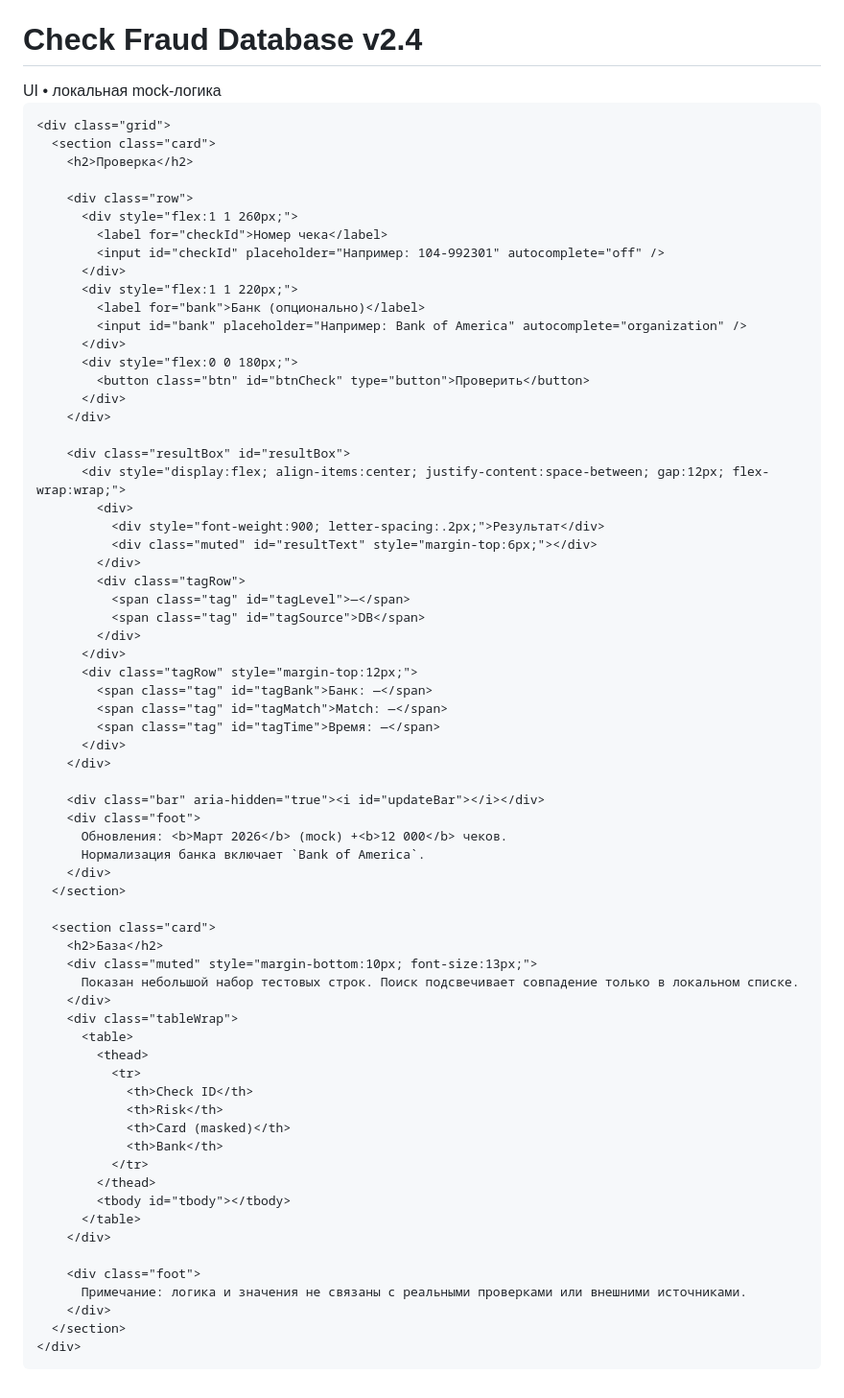
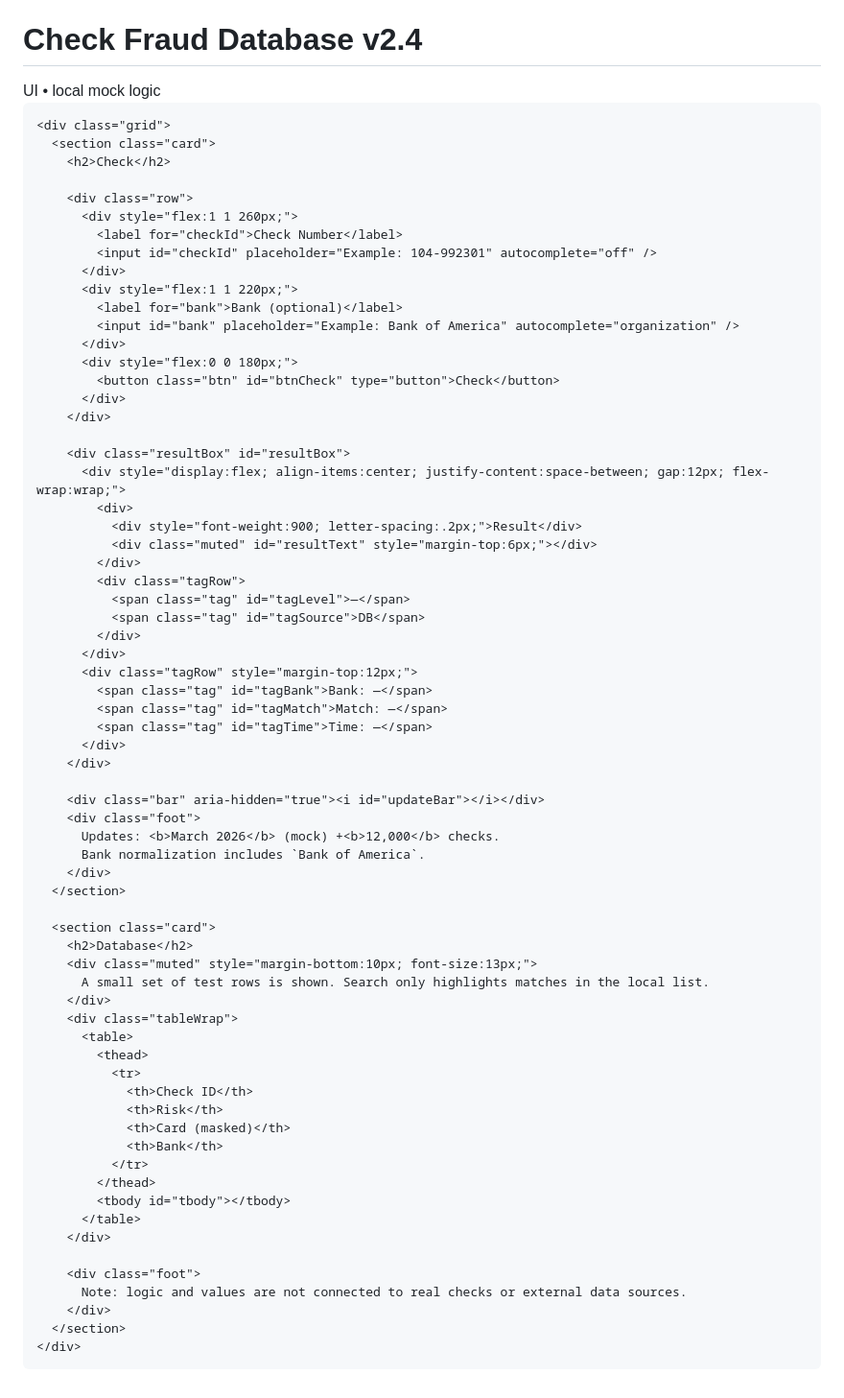
Before and after one commit to rufus12332/swill-omega, a Markdown page: README.md, the part around one of its changes. Shown at 96% size. Drawn GitHub-style.

```diff
--- a/README.md
+++ b/README.md
@@ -197,32 +197,32 @@
             <div class="sub"></div>
           </div>
         </div>
-        <div class="pill">UI • локальная mock-логика</div>
+        <div class="pill">UI • local mock logic</div>
       </div>
     </header>
 
     <div class="grid">
       <section class="card">
-        <h2>Проверка</h2>
+        <h2>Check</h2>
 
         <div class="row">
           <div style="flex:1 1 260px;">
-            <label for="checkId">Номер чека</label>
-            <input id="checkId" placeholder="Например: 104-992301" autocomplete="off" />
+            <label for="checkId">Check Number</label>
+            <input id="checkId" placeholder="Example: 104-992301" autocomplete="off" />
           </div>
           <div style="flex:1 1 220px;">
-            <label for="bank">Банк (опционально)</label>
-            <input id="bank" placeholder="Например: Bank of America" autocomplete="organization" />
+            <label for="bank">Bank (optional)</label>
+            <input id="bank" placeholder="Example: Bank of America" autocomplete="organization" />
           </div>
           <div style="flex:0 0 180px;">
-            <button class="btn" id="btnCheck" type="button">Проверить</button>
+            <button class="btn" id="btnCheck" type="button">Check</button>
           </div>
         </div>
 
         <div class="resultBox" id="resultBox">
           <div style="display:flex; align-items:center; justify-content:space-between; gap:12px; flex-wrap:wrap;">
             <div>
-              <div style="font-weight:900; letter-spacing:.2px;">Результат</div>
+              <div style="font-weight:900; letter-spacing:.2px;">Result</div>
               <div class="muted" id="resultText" style="margin-top:6px;"></div>
             </div>
             <div class="tagRow">
@@ -231,23 +231,23 @@
             </div>
           </div>
           <div class="tagRow" style="margin-top:12px;">
-            <span class="tag" id="tagBank">Банк: —</span>
+            <span class="tag" id="tagBank">Bank: —</span>
             <span class="tag" id="tagMatch">Match: —</span>
-            <span class="tag" id="tagTime">Время: —</span>
+            <span class="tag" id="tagTime">Time: —</span>
           </div>
         </div>
 
         <div class="bar" aria-hidden="true"><i id="updateBar"></i></div>
         <div class="foot">
-          Обновления: <b>Март 2026</b> (mock) +<b>12 000</b> чеков.
-          Нормализация банка включает `Bank of America`.
+          Updates: <b>March 2026</b> (mock) +<b>12,000</b> checks.
+          Bank normalization includes `Bank of America`.
         </div>
       </section>
 
       <section class="card">
-        <h2>База</h2>
+        <h2>Database</h2>
         <div class="muted" style="margin-bottom:10px; font-size:13px;">
-          Показан небольшой набор тестовых строк. Поиск подсвечивает совпадение только в локальном списке.
+          A small set of test rows is shown. Search only highlights matches in the local list.
         </div>
         <div class="tableWrap">
           <table>
@@ -264,7 +264,7 @@
         </div>
 
         <div class="foot">
-          Примечание: логика и значения не связаны с реальными проверками или внешними источниками.
+          Note: logic and values are not connected to real checks or external data sources.
         </div>
       </section>
     </div>
@@ -272,12 +272,12 @@
 
   <script>
     const demoDB = [
-      { id: "104-992301", risk: "OK",    card: "•••• 4821", bank: "Bank of America" },
-      { id: "301-775019", risk: "WARN",  card: "•••• 1130", bank: "Chase" },
-      { id: "777-120045", risk: "BAD",   card: "•••• 9007", bank: "Wells Fargo" },
-      { id: "501-330218", risk: "WARN",  card: "•••• 2244", bank: "Bank of America" },
-      { id: "990-010203", risk: "OK",     card: "•••• 7002", bank: "Citi" },
-      { id: "204-555666", risk: "BAD",    card: "•••• 6611", bank: "Capital One" }
+      { id: "104-992301", risk: "OK",   card: "•••• 4821", bank: "Bank of America" },
+      { id: "301-775019", risk: "WARN", card: "•••• 1130", bank: "Chase" },
+      { id: "777-120045", risk: "BAD",  card: "•••• 9007", bank: "Wells Fargo" },
+      { id: "501-330218", risk: "WARN", card: "•••• 2244", bank: "Bank of America" },
+      { id: "990-010203", risk: "OK",   card: "•••• 7002", bank: "Citi" },
+      { id: "204-555666", risk: "BAD",  card: "•••• 6611", bank: "Capital One" }
     ];
 
     const levelToTagClass = (risk) => {
@@ -309,7 +309,7 @@
         const tr = document.createElement("tr");
         tr.dataset.checkId = row.id;
 
-        const riskText = row.risk === "OK" ? "Низкий" : (row.risk === "WARN" ? "Средний" : "Высокий");
+        const riskText = row.risk === "OK" ? "Low" : (row.risk === "WARN" ? "Medium" : "High");
 
         tr.innerHTML = `
           <td><code>${row.id}</code></td>
@@ -323,14 +323,14 @@
 
     function computeRiskFromIdFallback(checkId) {
       const digits = (checkId || "").replace(/\D/g, "");
-      if (digits.length < 6) return { level: "WARN", text: "Недостаточно данных (локально)." };
+      if (digits.length < 6) return { level: "WARN", text: "Not enough data (local)." };
 
       let tail = Number(digits.slice(-6));
-      if (!Number.isFinite(tail)) return { level: "WARN", text: "Не удалось обработать ID (локально)." };
+      if (!Number.isFinite(tail)) return { level: "WARN", text: "Could not process ID (local)." };
 
-      if (tail % 13 === 0) return { level: "BAD", text: "Повышенный риск (локально). Усилить контроль." };
-      if (tail % 7 === 0) return { level: "WARN", text: "Есть предупреждение (локально). Перепроверить реквизиты." };
-      return { level: "OK", text: "Риск выглядит низким (локально)." };
+      if (tail % 13 === 0) return { level: "BAD", text: "Elevated risk (local). Increase control checks." };
+      if (tail % 7 === 0) return { level: "WARN", text: "Warning present (local). Re-check details." };
+      return { level: "OK", text: "Risk appears low (local)." };
     }
 
     function highlightMatch(checkId) {
@@ -342,7 +342,7 @@
 
     function formatTime(ts) {
       const d = new Date(ts);
-      return d.toLocaleTimeString("ru-RU", { hour: "2-digit", minute: "2-digit", second: "2-digit" });
+      return d.toLocaleTimeString("en-US", { hour: "2-digit", minute: "2-digit", second: "2-digit", hour12: false });
     }
 
     renderTable();
@@ -373,13 +373,13 @@
       let level, msg, matchLabel;
       if (found) {
         level = found.risk;
-        msg = `Найдено в локальном списке. Риск: ${found.risk}.`;
-        matchLabel = "Да";
+        msg = `Found in local list. Risk: ${found.risk}.`;
+        matchLabel = "Yes";
       } else {
         const fallback = computeRiskFromIdFallback(checkId);
         level = fallback.level;
-        msg = `В локальном списке совпадения нет. ${fallback.text}`;
-        matchLabel = "Нет";
+        msg = `No match in local list. ${fallback.text}`;
+        matchLabel = "No";
       }
 
       const durationMs = Math.max(1, Math.round(performance.now() - t0));
@@ -389,11 +389,11 @@
 
       tagLevel.classList.remove("ok","warn","bad");
       tagLevel.classList.add(levelToTagClass(level));
-      tagLevel.textContent = `Риск: ${level}`;
+      tagLevel.textContent = `Risk: ${level}`;
 
-      tagBank.textContent = `Банк: ${normalizedBank || (found ? found.bank : "не указан")}`;
+      tagBank.textContent = `Bank: ${normalizedBank || (found ? found.bank : "not specified")}`;
       tagMatch.textContent = `Match: ${matchLabel}`;
-      tagTime.textContent = `Время: ${formatTime(Date.now())} (+${durationMs}мс)`;
+      tagTime.textContent = `Time: ${formatTime(Date.now())} (+${durationMs}ms)`;
     });
   </script>
 </body>
```
Also changed, not shown: other parts of README.md (+1 -1 lines).
